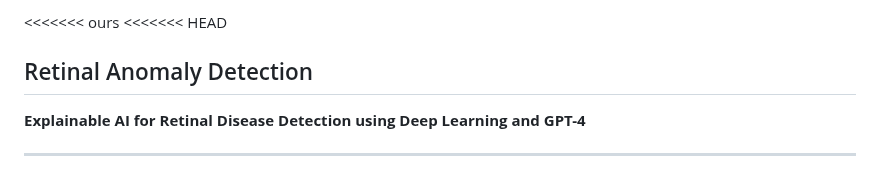
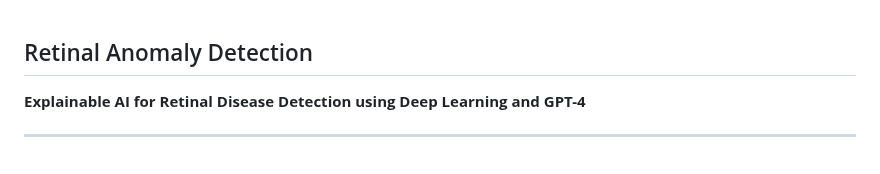
Before and after one commit to blueraymusic/Retinal, a Markdown page: README.md, the part around the change. GitHub-like rendering.

```diff
--- a/README.md
+++ b/README.md
@@ -1,5 +1,4 @@
-<<<<<<< ours
-<<<<<<< HEAD
+
 ## Retinal Anomaly Detection
 
 **Explainable AI for Retinal Disease Detection using Deep Learning and GPT-4**
```
